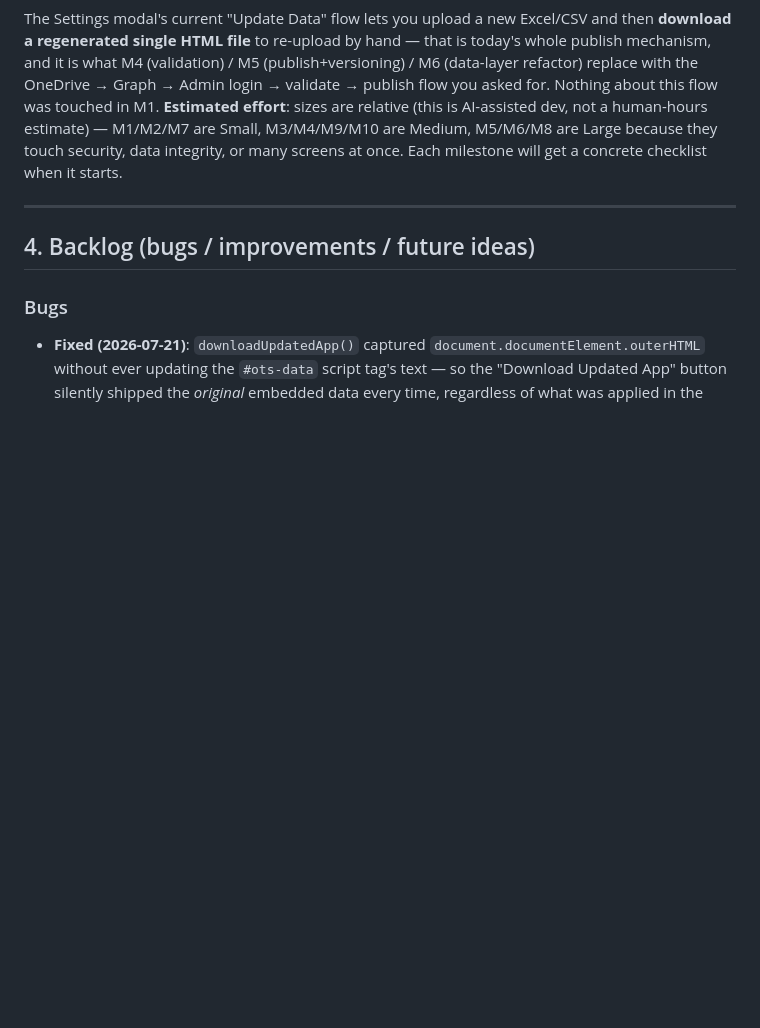
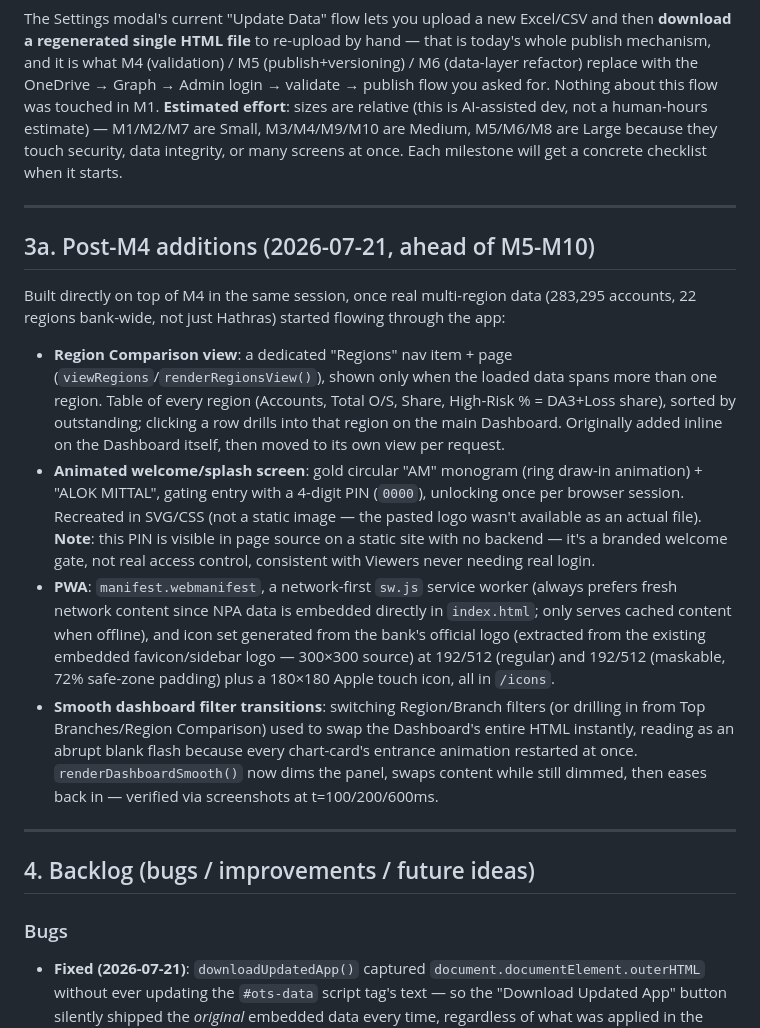
Before and after one commit to mittalok-creator/NPA-DASHBOARD, a Markdown page: PROJECT_ROADMAP.md, the part around the change. Rendered like a GitHub page; blank space fills up the shorter version.

Commit message:
Log post-M4 additions: Region Comparison view, splash screen, PWA, smooth transitions

```diff
--- a/PROJECT_ROADMAP.md
+++ b/PROJECT_ROADMAP.md
@@ -294,6 +294,41 @@ once. Each milestone will get a concrete checklist when it starts.
 
 ---
 
+## 3a. Post-M4 additions (2026-07-21, ahead of M5-M10)
+
+Built directly on top of M4 in the same session, once real multi-region
+data (283,295 accounts, 22 regions bank-wide, not just Hathras) started
+flowing through the app:
+
+- **Region Comparison view**: a dedicated "Regions" nav item + page
+  (`viewRegions`/`renderRegionsView()`), shown only when the loaded data
+  spans more than one region. Table of every region (Accounts, Total O/S,
+  Share, High-Risk % = DA3+Loss share), sorted by outstanding; clicking a
+  row drills into that region on the main Dashboard. Originally added
+  inline on the Dashboard itself, then moved to its own view per request.
+- **Animated welcome/splash screen**: gold circular "AM" monogram (ring
+  draw-in animation) + "ALOK MITTAL", gating entry with a 4-digit PIN
+  (`0000`), unlocking once per browser session. Recreated in SVG/CSS
+  (not a static image — the pasted logo wasn't available as an actual
+  file). **Note**: this PIN is visible in page source on a static site
+  with no backend — it's a branded welcome gate, not real access control,
+  consistent with Viewers never needing real login.
+- **PWA**: `manifest.webmanifest`, a network-first `sw.js` service worker
+  (always prefers fresh network content since NPA data is embedded
+  directly in `index.html`; only serves cached content when offline),
+  and icon set generated from the bank's official logo (extracted from
+  the existing embedded favicon/sidebar logo — 300×300 source) at
+  192/512 (regular) and 192/512 (maskable, 72% safe-zone padding) plus
+  a 180×180 Apple touch icon, all in `/icons`.
+- **Smooth dashboard filter transitions**: switching Region/Branch filters
+  (or drilling in from Top Branches/Region Comparison) used to swap the
+  Dashboard's entire HTML instantly, reading as an abrupt blank flash
+  because every chart-card's entrance animation restarted at once.
+  `renderDashboardSmooth()` now dims the panel, swaps content while still
+  dimmed, then eases back in — verified via screenshots at t=100/200/600ms.
+
+---
+
 ## 4. Backlog (bugs / improvements / future ideas)
 
 ### Bugs
```
